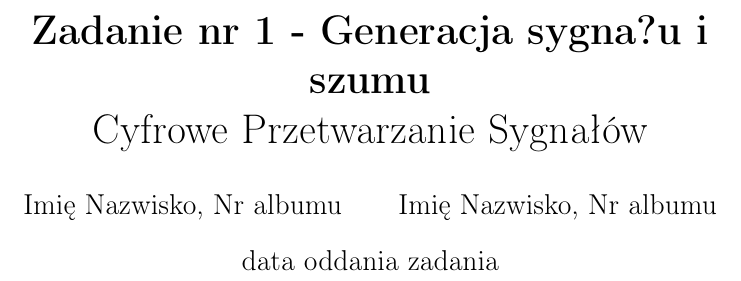
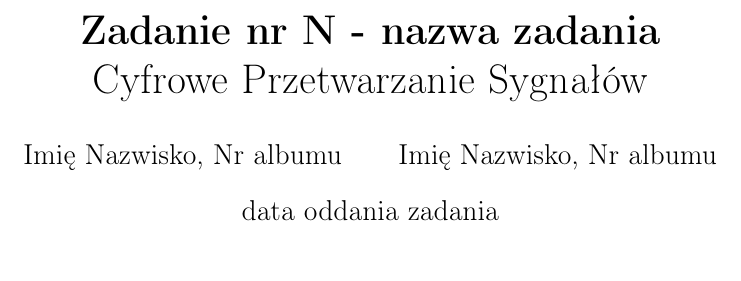
Before and after one commit to MaciejSocha/Sygnaly1, a LaTeX document (Sprawozdanie/sprawozdanie_wzor.tex): part of page 1 of 6, cut so that both start at the same text. Compiled offline with pdfLaTeX; the source files are stored in an older character set and shown here as Unicode.

Commit message:
Sprawozdanie Sygnały(teraz działa)

```diff
--- a/Sprawozdanie/sprawozdanie_wzor.tex
+++ b/Sprawozdanie/sprawozdanie_wzor.tex
@@ -8,7 +8,7 @@
 
 \setlength{\textheight}{21cm}
 
-\title{{\bf Zadanie nr 1 - Generacja sygna?u i szumu}\linebreak
+\title{{\bf Zadanie nr N - nazwa zadania}\linebreak
 Cyfrowe Przetwarzanie Sygnałów}
 \author{Imię Nazwisko, Nr albumu \and Imię Nazwisko, Nr albumu}
 \date{data oddania zadania}
```
Also changed, not shown: Sprawozdanie/sprawozdanie_wzor.pdf, 1 other file.
